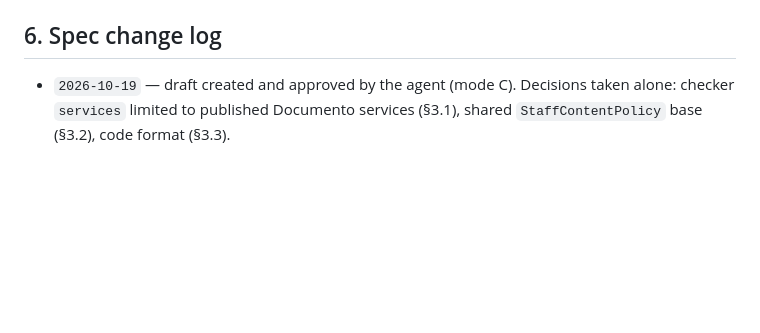
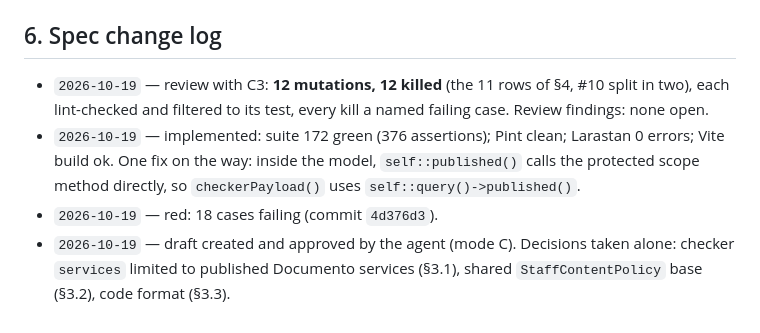
Before and after one commit to Cheboy04/Bridge_WebPage, a Markdown page: docs/specs/brg-04.md, the part around one of its changes. GitHub-like rendering; blank space fills up the shorter version.

Commit message:
docs(spec): BRG-15 record implementation and C3
Co-Authored-By: Claude Opus 5.5 <noreply@anthropic.com>

```diff
--- a/docs/specs/brg-04.md
+++ b/docs/specs/brg-04.md
@@ -85,4 +85,7 @@ Runner: Pest, MySQL (C4), `RefreshDatabase`. File `tests/Feature/Admin/LanguageR
 
 ## 6. Spec change log
 
+- `2026-10-19` — review with C3: **12 mutations, 12 killed** (the 11 rows of §4, #10 split in two), each lint-checked and filtered to its test, every kill a named failing case. Review findings: none open.
+- `2026-10-19` — implemented: suite 172 green (376 assertions); Pint clean; Larastan 0 errors; Vite build ok. One fix on the way: inside the model, `self::published()` calls the protected scope method directly, so `checkerPayload()` uses `self::query()->published()`.
+- `2026-10-19` — red: 18 cases failing (commit `4d376d3`).
 - `2026-10-19` — draft created and approved by the agent (mode C). Decisions taken alone: checker `services` limited to published Documento services (§3.1), shared `StaffContentPolicy` base (§3.2), code format (§3.3).
```
Also changed, not shown: other parts of docs/specs/brg-04.md (+1 -1 lines).
